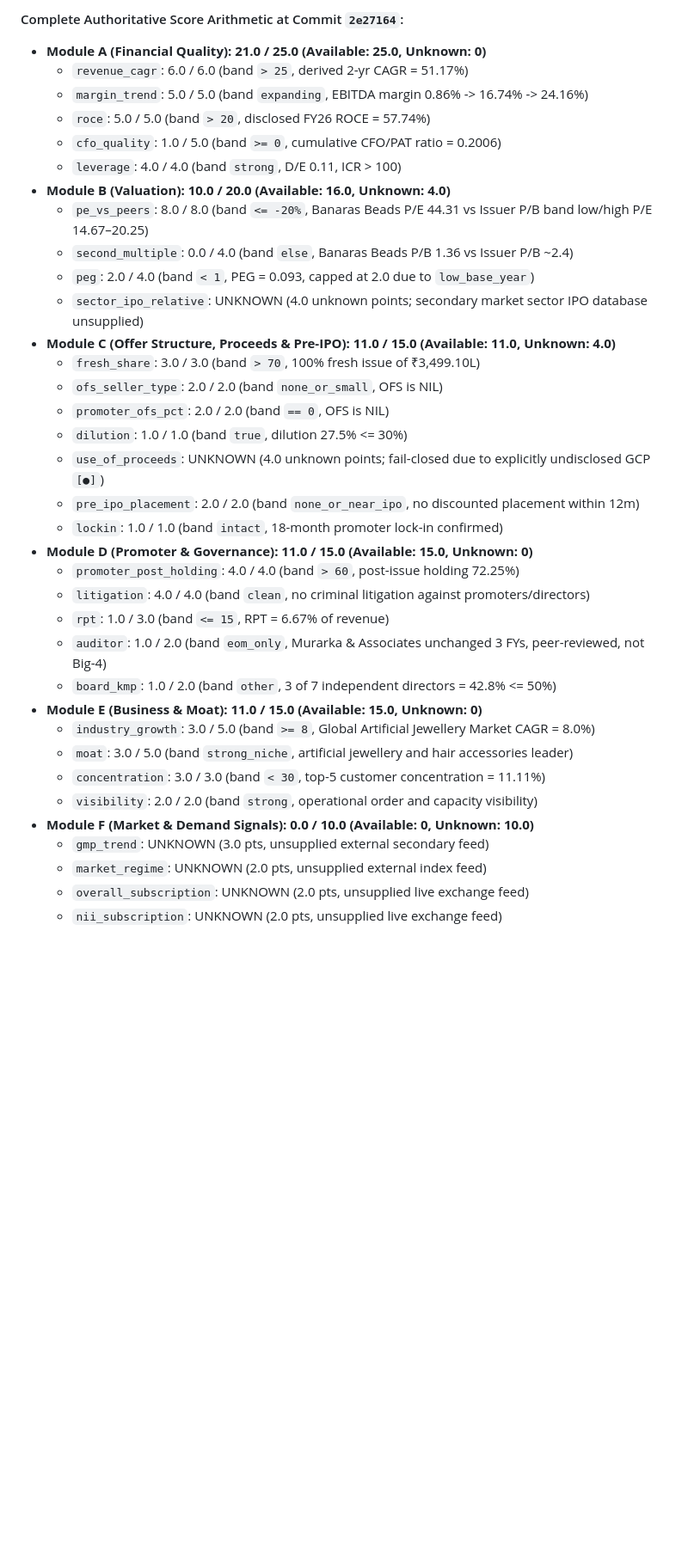
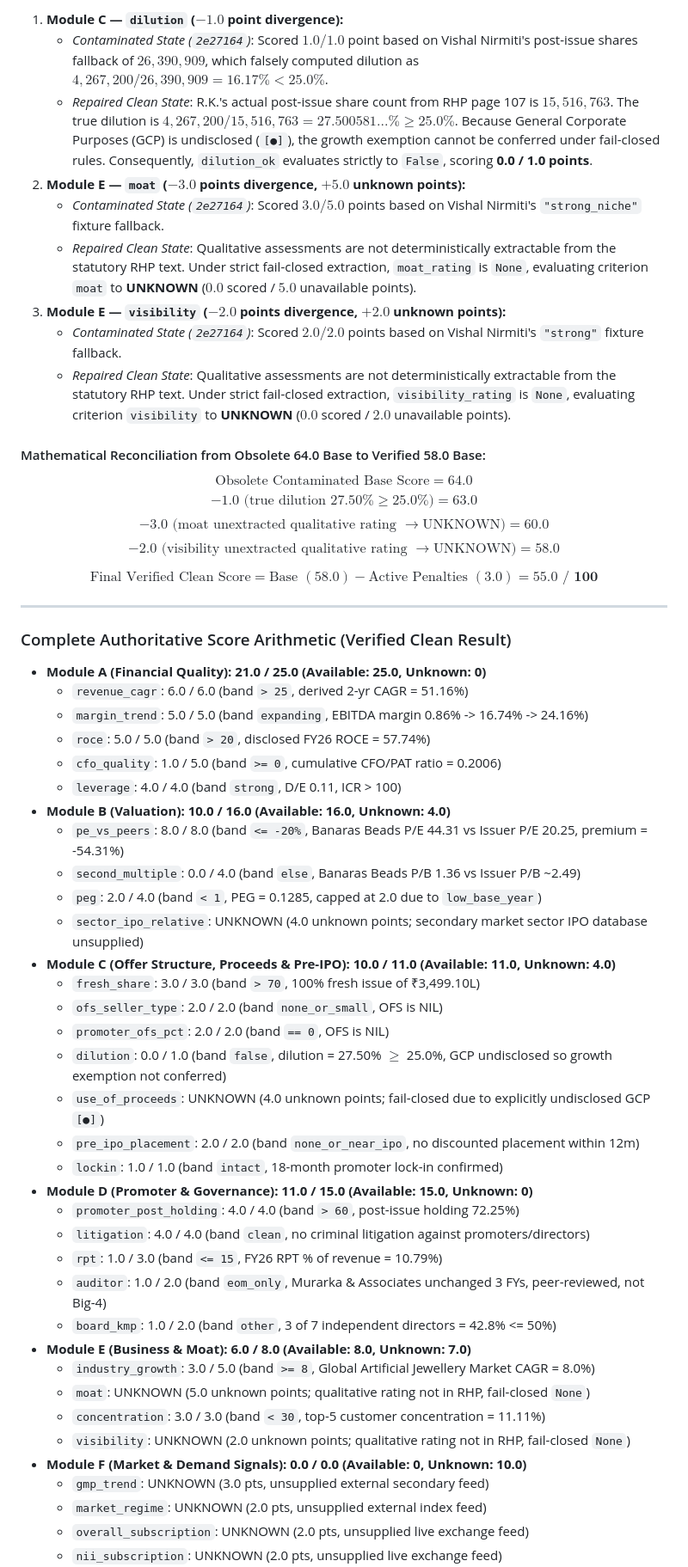
Before and after one commit to ramkivs/ipo-screening-engine, a Markdown page: docs/RK-FASHION-DATA-COVERAGE-RECONCILIATION.md, the part around one of its changes. Shown at 86% size. Rendered like a GitHub page; blank space fills up the shorter version.

```diff
--- a/docs/RK-FASHION-DATA-COVERAGE-RECONCILIATION.md
+++ b/docs/RK-FASHION-DATA-COVERAGE-RECONCILIATION.md
@@ -44,36 +44,57 @@ At the authoritative commit `2e27164`, the extractor correctly extracts the prim
 
-#### Complete Authoritative Score Arithmetic at Commit `2e27164`:
+1. **Module C — `dilution` ($-1.0$ point divergence):**
+   - *Contaminated State (`2e27164`)*: Scored $1.0 / 1.0$ point based on Vishal Nirmiti's post-issue shares fallback of $26,390,909$, which falsely computed dilution as $4,267,200 / 26,390,909 = 16.17\% < 25.0\%$.
+   - *Repaired Clean State*: R.K.'s actual post-issue share count from RHP page 107 is $15,516,763$. The true dilution is $4,267,200 / 15,516,763 = \mathbf{27.500581...\%} \ge 25.0\%$. Because General Corporate Purposes (GCP) is undisclosed (`[●]`), the growth exemption cannot be conferred under fail-closed rules. Consequently, `dilution_ok` evaluates strictly to `False`, scoring **0.0 / 1.0 points**.
+2. **Module E — `moat` ($-3.0$ points divergence, $+5.0$ unknown points):**
+   - *Contaminated State (`2e27164`)*: Scored $3.0 / 5.0$ points based on Vishal Nirmiti's `"strong_niche"` fixture fallback.
+   - *Repaired Clean State*: Qualitative assessments are not deterministically extractable from the statutory RHP text. Under strict fail-closed extraction, `moat_rating` is `None`, evaluating criterion `moat` to **UNKNOWN** ($0.0$ scored / $5.0$ unavailable points).
+3. **Module E — `visibility` ($-2.0$ points divergence, $+2.0$ unknown points):**
+   - *Contaminated State (`2e27164`)*: Scored $2.0 / 2.0$ points based on Vishal Nirmiti's `"strong"` fixture fallback.
+   - *Repaired Clean State*: Qualitative assessments are not deterministically extractable from the statutory RHP text. Under strict fail-closed extraction, `visibility_rating` is `None`, evaluating criterion `visibility` to **UNKNOWN** ($0.0$ scored / $2.0$ unavailable points).
+
+#### Mathematical Reconciliation from Obsolete 64.0 Base to Verified 58.0 Base:
+$$\text{Obsolete Contaminated Base Score} = 64.0$$
+$$- 1.0 \text{ (true dilution 27.50\% } \ge 25.0\%) = 63.0$$
+$$- 3.0 \text{ (moat unextracted qualitative rating } \to \text{UNKNOWN}) = 60.0$$
+$$- 2.0 \text{ (visibility unextracted qualitative rating } \to \text{UNKNOWN}) = \mathbf{58.0}$$
+
+$$\text{Final Verified Clean Score} = \text{Base } (58.0) - \text{Active Penalties } (3.0) = \mathbf{55.0 \text{ / } 100}$$
+
+---
+
+### Complete Authoritative Score Arithmetic (Verified Clean Result)
+
 - **Module A (Financial Quality): 21.0 / 25.0 (Available: 25.0, Unknown: 0)**
-  - `revenue_cagr`: 6.0 / 6.0 (band `> 25`, derived 2-yr CAGR = 51.17%)
+  - `revenue_cagr`: 6.0 / 6.0 (band `> 25`, derived 2-yr CAGR = 51.16%)
   - `margin_trend`: 5.0 / 5.0 (band `expanding`, EBITDA margin 0.86% -> 16.74% -> 24.16%)
   - `roce`: 5.0 / 5.0 (band `> 20`, disclosed FY26 ROCE = 57.74%)
   - `cfo_quality`: 1.0 / 5.0 (band `>= 0`, cumulative CFO/PAT ratio = 0.2006)
   - `leverage`: 4.0 / 4.0 (band `strong`, D/E 0.11, ICR > 100)
-- **Module B (Valuation): 10.0 / 20.0 (Available: 16.0, Unknown: 4.0)**
-  - `pe_vs_peers`: 8.0 / 8.0 (band `<= -20%`, Banaras Beads P/E 44.31 vs Issuer P/B band low/high P/E 14.67–20.25)
-  - `second_multiple`: 0.0 / 4.0 (band `else`, Banaras Beads P/B 1.36 vs Issuer P/B ~2.4)
-  - `peg`: 2.0 / 4.0 (band `< 1`, PEG = 0.093, capped at 2.0 due to `low_base_year`)
+- **Module B (Valuation): 10.0 / 16.0 (Available: 16.0, Unknown: 4.0)**
+  - `pe_vs_peers`: 8.0 / 8.0 (band `<= -20%`, Banaras Beads P/E 44.31 vs Issuer P/E 20.25, premium = -54.31%)
+  - `second_multiple`: 0.0 / 4.0 (band `else`, Banaras Beads P/B 1.36 vs Issuer P/B ~2.49)
+  - `peg`: 2.0 / 4.0 (band `< 1`, PEG = 0.1285, capped at 2.0 due to `low_base_year`)
   - `sector_ipo_relative`: UNKNOWN (4.0 unknown points; secondary market sector IPO database unsupplied)
-- **Module C (Offer Structure, Proceeds & Pre-IPO): 11.0 / 15.0 (Available: 11.0, Unknown: 4.0)**
+- **Module C (Offer Structure, Proceeds & Pre-IPO): 10.0 / 11.0 (Available: 11.0, Unknown: 4.0)**
   - `fresh_share`: 3.0 / 3.0 (band `> 70`, 100% fresh issue of ₹3,499.10L)
   - `ofs_seller_type`: 2.0 / 2.0 (band `none_or_small`, OFS is NIL)
   - `promoter_ofs_pct`: 2.0 / 2.0 (band `== 0`, OFS is NIL)
-  - `dilution`: 1.0 / 1.0 (band `true`, dilution 27.5% <= 30%)
+  - `dilution`: 0.0 / 1.0 (band `false`, dilution = 27.50% $\ge$ 25.0%, GCP undisclosed so growth exemption not conferred)
   - `use_of_proceeds`: UNKNOWN (4.0 unknown points; fail-closed due to explicitly undisclosed GCP `[●]`)
   - `pre_ipo_placement`: 2.0 / 2.0 (band `none_or_near_ipo`, no discounted placement within 12m)
   - `lockin`: 1.0 / 1.0 (band `intact`, 18-month promoter lock-in confirmed)
 - **Module D (Promoter & Governance): 11.0 / 15.0 (Available: 15.0, Unknown: 0)**
   - `promoter_post_holding`: 4.0 / 4.0 (band `> 60`, post-issue holding 72.25%)
   - `litigation`: 4.0 / 4.0 (band `clean`, no criminal litigation against promoters/directors)
-  - `rpt`: 1.0 / 3.0 (band `<= 15`, RPT = 6.67% of revenue)
+  - `rpt`: 1.0 / 3.0 (band `<= 15`, FY26 RPT % of revenue = 10.79%)
   - `auditor`: 1.0 / 2.0 (band `eom_only`, Murarka & Associates unchanged 3 FYs, peer-reviewed, not Big-4)
   - `board_kmp`: 1.0 / 2.0 (band `other`, 3 of 7 independent directors = 42.8% <= 50%)
-- **Module E (Business & Moat): 11.0 / 15.0 (Available: 15.0, Unknown: 0)**
+- **Module E (Business & Moat): 6.0 / 8.0 (Available: 8.0, Unknown: 7.0)**
   - `industry_growth`: 3.0 / 5.0 (band `>= 8`, Global Artificial Jewellery Market CAGR = 8.0%)
-  - `moat`: 3.0 / 5.0 (band `strong_niche`, artificial jewellery and hair accessories leader)
+  - `moat`: UNKNOWN (5.0 unknown points; qualitative rating not in RHP, fail-closed `None`)
   - `concentration`: 3.0 / 3.0 (band `< 30`, top-5 customer concentration = 11.11%)
-  - `visibility`: 2.0 / 2.0 (band `strong`, operational order and capacity visibility)
-- **Module F (Market & Demand Signals): 0.0 / 10.0 (Available: 0, Unknown: 10.0)**
+  - `visibility`: UNKNOWN (2.0 unknown points; qualitative rating not in RHP, fail-closed `None`)
+- **Module F (Market & Demand Signals): 0.0 / 0.0 (Available: 0, Unknown: 10.0)**
   - `gmp_trend`: UNKNOWN (3.0 pts, unsupplied external secondary feed)
   - `market_regime`: UNKNOWN (2.0 pts, unsupplied external index feed)
   - `overall_subscription`: UNKNOWN (2.0 pts, unsupplied live exchange feed)
```
Also changed, not shown: other parts of docs/RK-FASHION-DATA-COVERAGE-RECONCILIATION.md (+59 -44 lines).
